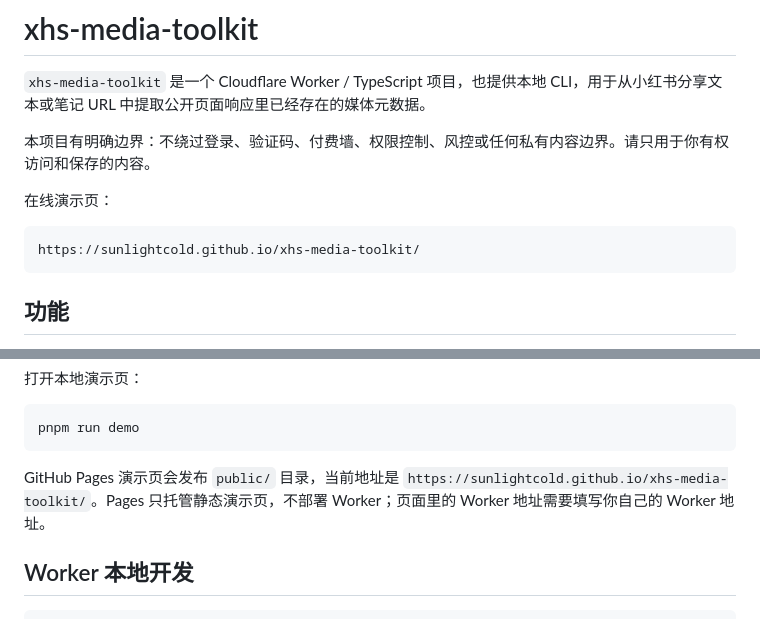
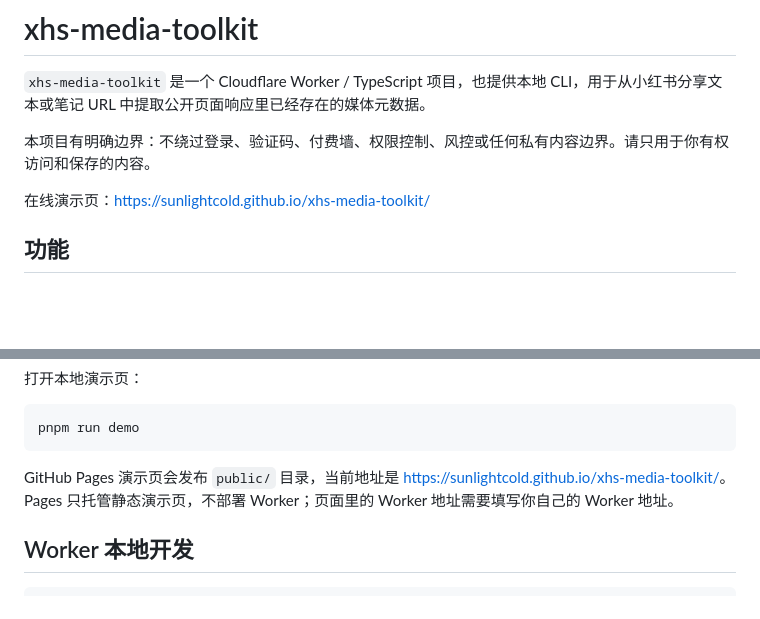
Before and after one commit to sunlightcold/xhs-media-toolkit, a Markdown page: README.md, 2 parts joined by grey strips. GitHub-like rendering; blank space fills up the shorter version.

````diff
--- a/README.md
+++ b/README.md
@@ -4,11 +4,7 @@
 
 本项目有明确边界：不绕过登录、验证码、付费墙、权限控制、风控或任何私有内容边界。请只用于你有权访问和保存的内容。
 
-在线演示页：
-
-```text
-https://sunlightcold.github.io/xhs-media-toolkit/
-```
+在线演示页：[https://sunlightcold.github.io/xhs-media-toolkit/](https://sunlightcold.github.io/xhs-media-toolkit/)
 
 ## 功能
 
@@ -57,7 +53,7 @@ pnpm run extract -- "标题 http://xhslink.com/o/abc123 复制后打开【小红
 pnpm run demo
 ```
 
-GitHub Pages 演示页会发布 `public/` 目录，当前地址是 `https://sunlightcold.github.io/xhs-media-toolkit/`。Pages 只托管静态演示页，不部署 Worker；页面里的 Worker 地址需要填写你自己的 Worker 地址。
+GitHub Pages 演示页会发布 `public/` 目录，当前地址是 [https://sunlightcold.github.io/xhs-media-toolkit/](https://sunlightcold.github.io/xhs-media-toolkit/)。Pages 只托管静态演示页，不部署 Worker；页面里的 Worker 地址需要填写你自己的 Worker 地址。
 
 ## Worker 本地开发
 
````
Also changed, not shown: USAGE.md (+2 -10 lines).
